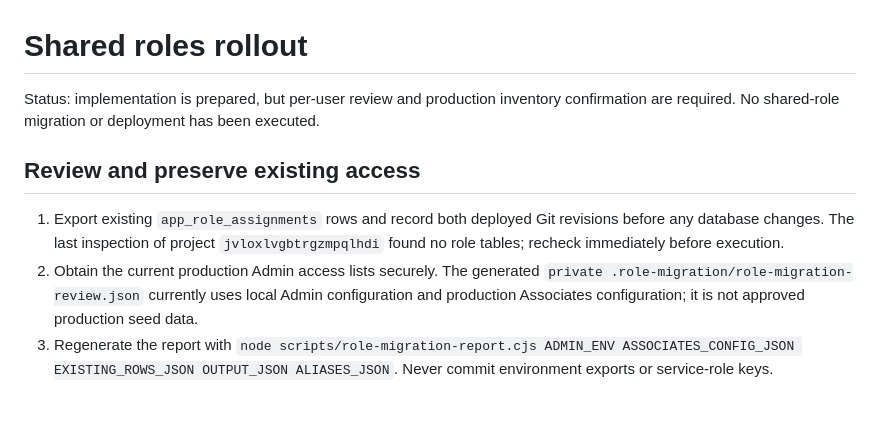
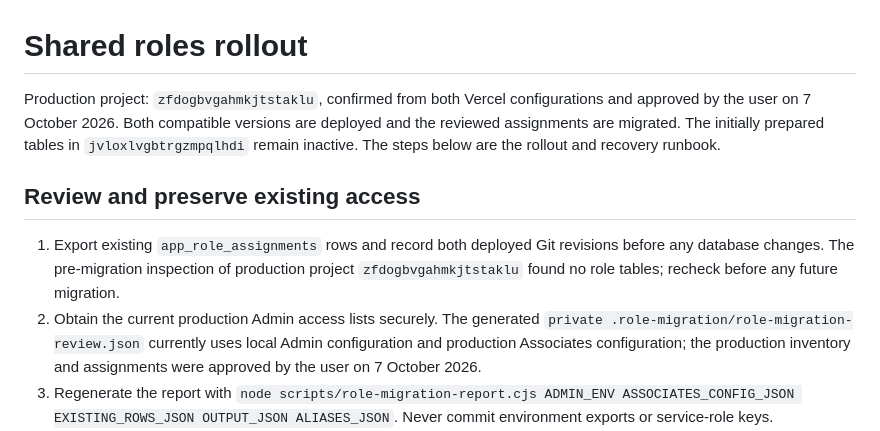
Before and after one commit to ChrisCoCreated/admin-app, a Markdown page: database/SHARED_ROLES_ROLLOUT.md, the part around the change. Drawn GitHub-style; blank space fills up the shorter version.

Commit message:
Record confirmed production database for shared roles

```diff
--- a/database/SHARED_ROLES_ROLLOUT.md
+++ b/database/SHARED_ROLES_ROLLOUT.md
@@ -1,11 +1,11 @@
 # Shared roles rollout
 
-Status: implementation is prepared, but per-user review and production inventory confirmation are required. No shared-role migration or deployment has been executed.
+Production project: `zfdogbvgahmkjtstaklu`, confirmed from both Vercel configurations and approved by the user on 7 October 2026. Both compatible versions are deployed and the reviewed assignments are migrated. The initially prepared tables in `jvloxlvgbtrgzmpqlhdi` remain inactive. The steps below are the rollout and recovery runbook.
 
 ## Review and preserve existing access
 
-1. Export existing `app_role_assignments` rows and record both deployed Git revisions before any database changes. The last inspection of project `jvloxlvgbtrgzmpqlhdi` found no role tables; recheck immediately before execution.
-2. Obtain the current production Admin access lists securely. The generated `private .role-migration/role-migration-review.json` currently uses local Admin configuration and production Associates configuration; it is not approved production seed data.
+1. Export existing `app_role_assignments` rows and record both deployed Git revisions before any database changes. The pre-migration inspection of production project `zfdogbvgahmkjtstaklu` found no role tables; recheck before any future migration.
+2. Obtain the current production Admin access lists securely. The generated `private .role-migration/role-migration-review.json` currently uses local Admin configuration and production Associates configuration; the production inventory and assignments were approved by the user on 7 October 2026.
 3. Regenerate the report with `node scripts/role-migration-report.cjs ADMIN_ENV ASSOCIATES_CONFIG_JSON EXISTING_ROWS_JSON OUTPUT_JSON ALIASES_JSON`. Never commit environment exports or service-role keys.
 4. Review every user's `roles`. Marketing and HR are shared roles, and Consultant includes Photo Layout and Enquiries. Review restricted combinations explicitly. The user confirmed that both Rebecca addresses belong to one person; .role-migration/role-aliases-review.json links the Plan With Care address to the Thrive address.
 5. Mark each reviewed row `reviewed: true`, and set `sourcesVerified: true` only after both production inventories have been confirmed. Keep explicit revoked users as `roles: []`.
```
